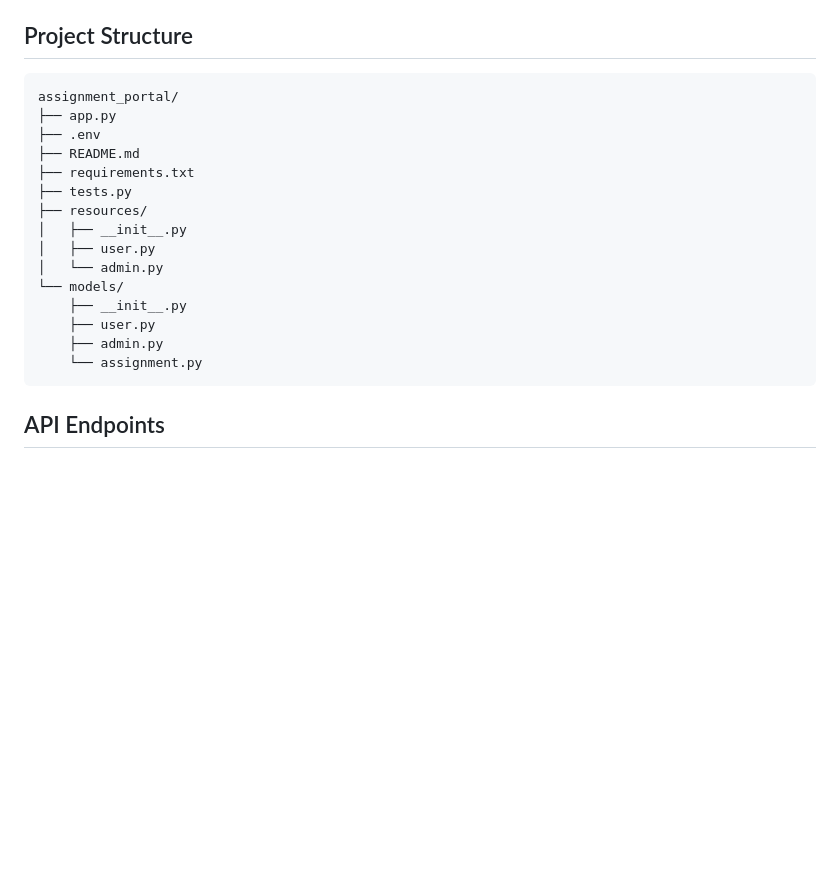
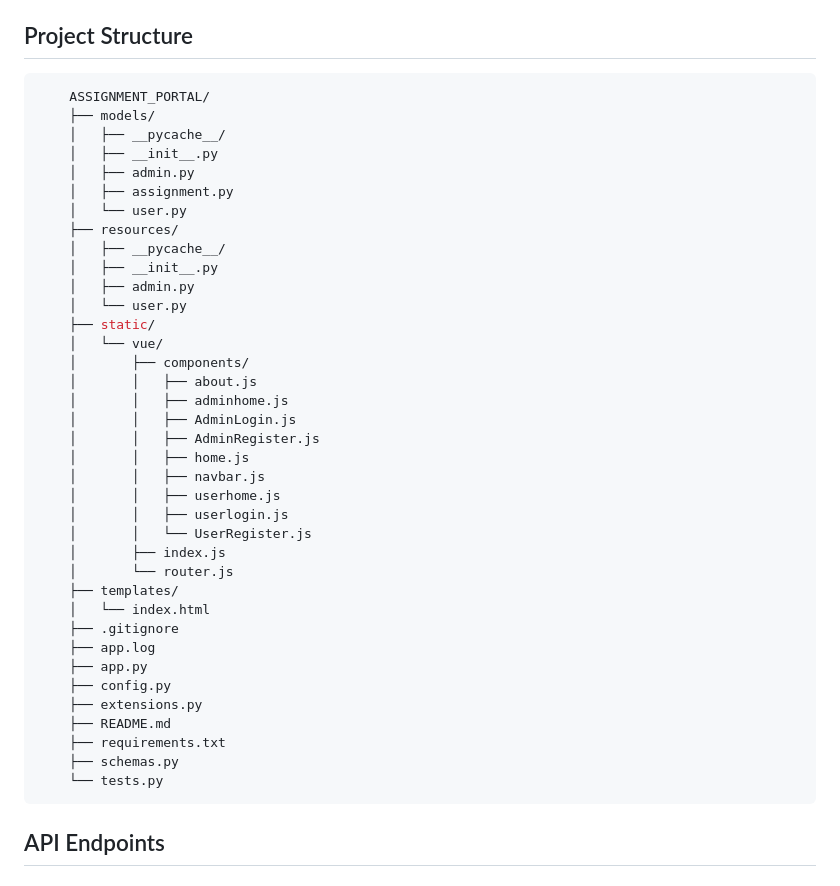
Before and after one commit to SaiSatya16/Assignment-Submission-Portal, a Markdown page: README.md, the part around the change. GitHub-like rendering; blank space fills up the shorter version.

````diff
--- a/README.md
+++ b/README.md
@@ -57,21 +57,43 @@ mongodb+srv://<username>:<password>@<cluster-name>.mongodb.net/assignment_portal
 
 ## Project Structure
 ```bash
-assignment_portal/
-├── app.py
-├── .env
-├── README.md
-├── requirements.txt
-├── tests.py
-├── resources/
-│   ├── __init__.py
-│   ├── user.py
-│   └── admin.py
-└── models/
-    ├── __init__.py
-    ├── user.py
-    ├── admin.py
-    └── assignment.py
+    ASSIGNMENT_PORTAL/
+    ├── models/
+    │   ├── __pycache__/
+    │   ├── __init__.py
+    │   ├── admin.py
+    │   ├── assignment.py
+    │   └── user.py
+    ├── resources/
+    │   ├── __pycache__/
+    │   ├── __init__.py
+    │   ├── admin.py
+    │   └── user.py
+    ├── static/
+    │   └── vue/
+    │       ├── components/
+    │       │   ├── about.js
+    │       │   ├── adminhome.js
+    │       │   ├── AdminLogin.js
+    │       │   ├── AdminRegister.js
+    │       │   ├── home.js
+    │       │   ├── navbar.js
+    │       │   ├── userhome.js
+    │       │   ├── userlogin.js
+    │       │   └── UserRegister.js
+    │       ├── index.js
+    │       └── router.js
+    ├── templates/
+    │   └── index.html
+    ├── .gitignore
+    ├── app.log
+    ├── app.py
+    ├── config.py
+    ├── extensions.py
+    ├── README.md
+    ├── requirements.txt
+    ├── schemas.py
+    └── tests.py
 ```
 
 ## API Endpoints
````
